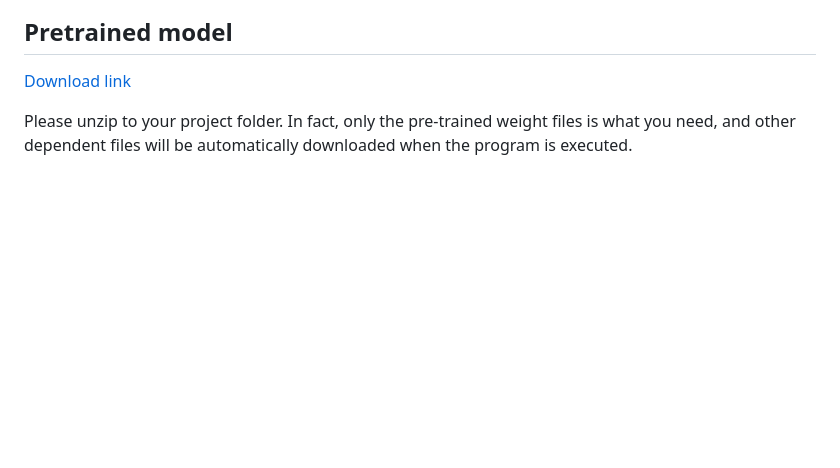
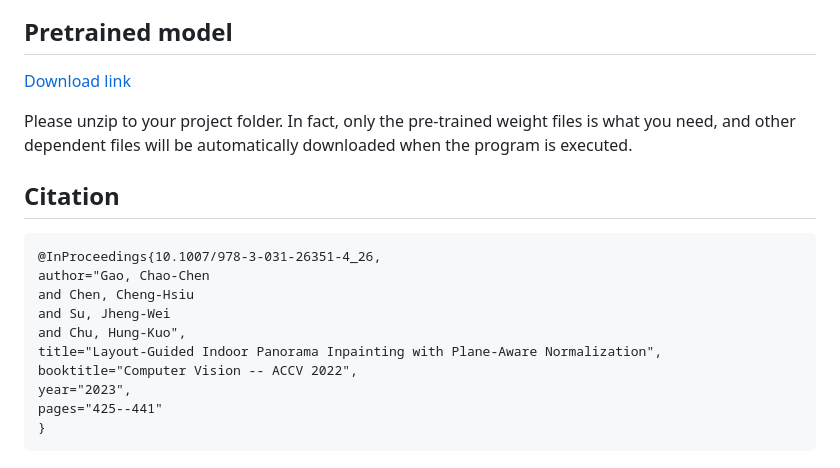
Before and after one commit to ericsujw/LGPN-net, a Markdown page: README.md, the part around the change. Rendered like a GitHub page; blank space fills up the shorter version.

````diff
--- a/README.md
+++ b/README.md
@@ -73,3 +73,17 @@ In fact, only the pre-trained weight files is what you need, and other dependent
    [Partial convolution]: <https://github.com/NVIDIA/partialconv>
    [Structured3D]: <https://github.com/bertjiazheng/Structured3D>
    [HorizonNet]: <https://github.com/sunset1995/HorizonNet>
+
+## Citation
+```
+@InProceedings{10.1007/978-3-031-26351-4_26,
+author="Gao, Chao-Chen
+and Chen, Cheng-Hsiu
+and Su, Jheng-Wei
+and Chu, Hung-Kuo",
+title="Layout-Guided Indoor Panorama Inpainting with Plane-Aware Normalization",
+booktitle="Computer Vision -- ACCV 2022",
+year="2023",
+pages="425--441"
+}
+```
````
